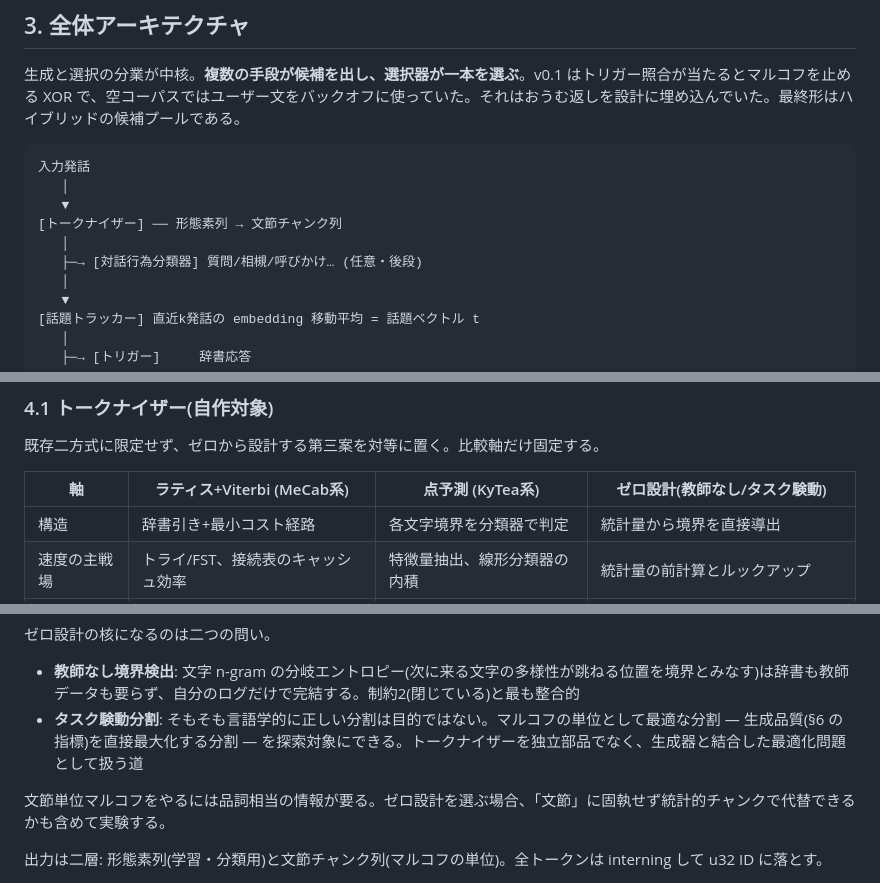
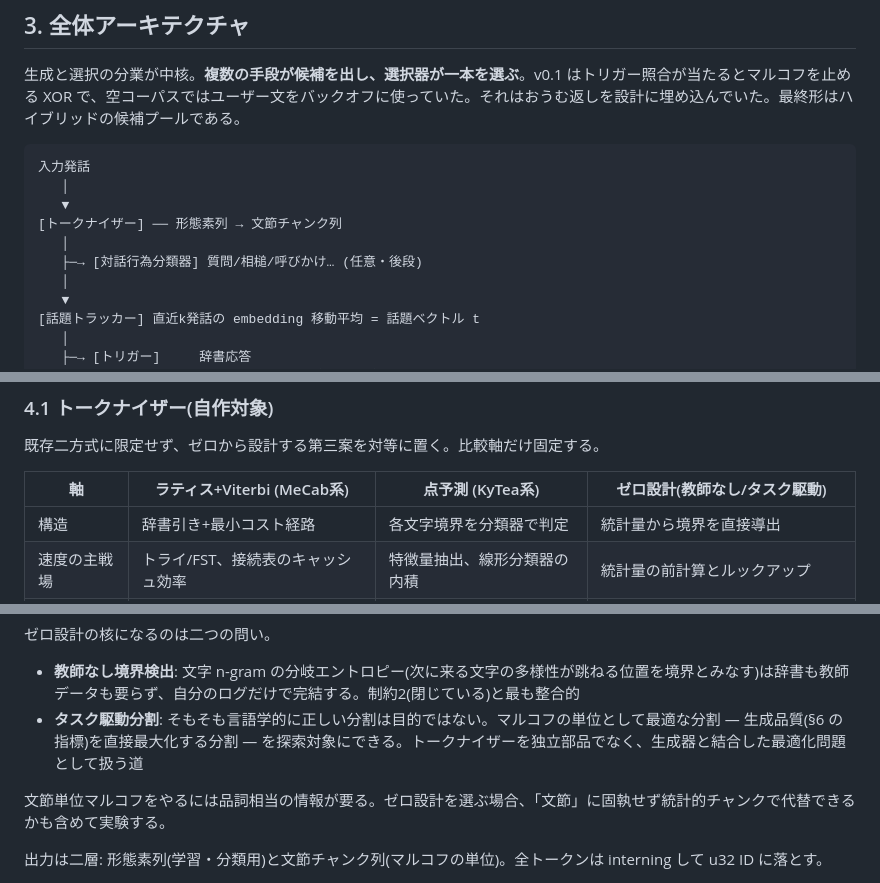
Before and after one commit to haru0416-dev/munou, a Markdown page: docs/design.md, 3 parts joined by grey strips. GitHub-like rendering.

```diff
--- a/docs/design.md
+++ b/docs/design.md
@@ -57,7 +57,7 @@ LLMを使わず、理解せずに会話が成立する対話プログラムを
    ▼
 [トークナイザー] ── 形態素列 → 文節チャンク列
    │
-   ├─→ [対話行為分類器] 質問/相槻/呼びかけ… (任意・後段)
+   ├─→ [対話行為分類器] 質問/相槌/呼びかけ… (任意・後段)
    │
    ▼
 [話題トラッカー] 直近k発話の embedding 移動平均 = 話題ベクトル t
@@ -88,7 +88,7 @@ LLMを使わず、理解せずに会話が成立する対話プログラムを
 
 既存二方式に限定せず、ゼロから設計する第三案を対等に置く。比較軸だけ固定する。
 
-| 軸 | ラティス+Viterbi (MeCab系) | 点予測 (KyTea系) | ゼロ設計(教師なし/タスク験動) |
+| 軸 | ラティス+Viterbi (MeCab系) | 点予測 (KyTea系) | ゼロ設計(教師なし/タスク駆動) |
 |---|---|---|---|
 | 構造 | 辞書引き+最小コスト経路 | 各文字境界を分類器で判定 | 統計量から境界を直接導出 |
 | 速度の主戦場 | トライ/FST、接続表のキャッシュ効率 | 特徴量抽出、線形分類器の内積 | 統計量の前計算とルックアップ |
@@ -99,7 +99,7 @@ LLMを使わず、理解せずに会話が成立する対話プログラムを
 ゼロ設計の核になるのは二つの問い。
 
 - **教師なし境界検出**: 文字 n-gram の分岐エントロピー(次に来る文字の多様性が跳ねる位置を境界とみなす)は辞書も教師データも要らず、自分のログだけで完結する。制約2(閉じている)と最も整合的
-- **タスク験動分割**: そもそも言語学的に正しい分割は目的ではない。マルコフの単位として最適な分割 — 生成品質(§6 の指標)を直接最大化する分割 — を探索対象にできる。トークナイザーを独立部品でなく、生成器と結合した最適化問題として扱う道
+- **タスク駆動分割**: そもそも言語学的に正しい分割は目的ではない。マルコフの単位として最適な分割 — 生成品質(§6 の指標)を直接最大化する分割 — を探索対象にできる。トークナイザーを独立部品でなく、生成器と結合した最適化問題として扱う道
 
 文節単位マルコフをやるには品詞相当の情報が要る。ゼロ設計を選ぶ場合、「文節」に固執せず統計的チャンクで代替できるかも含めて実験する。
 
```
Also changed, not shown: other parts of docs/design.md (+1 -1 lines).
